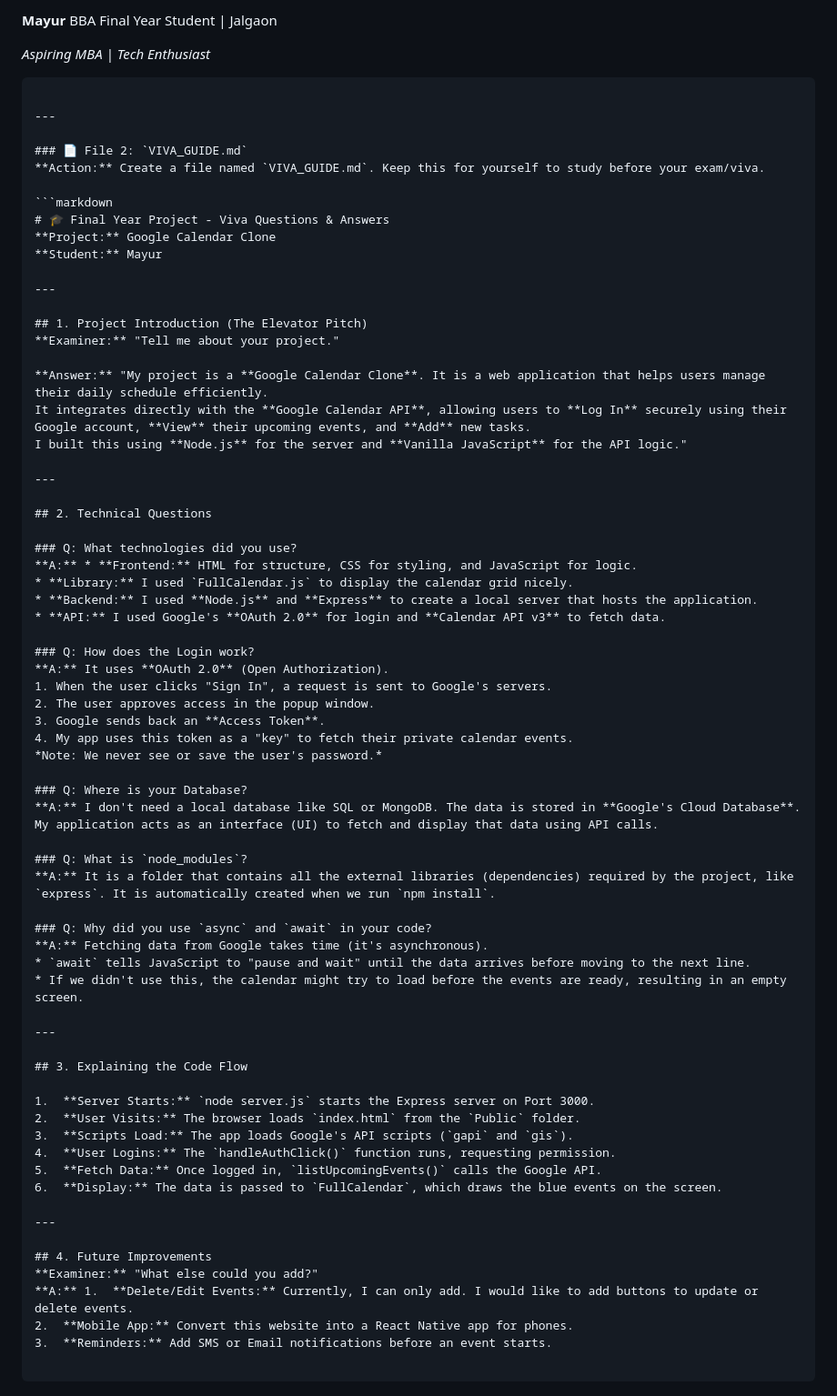
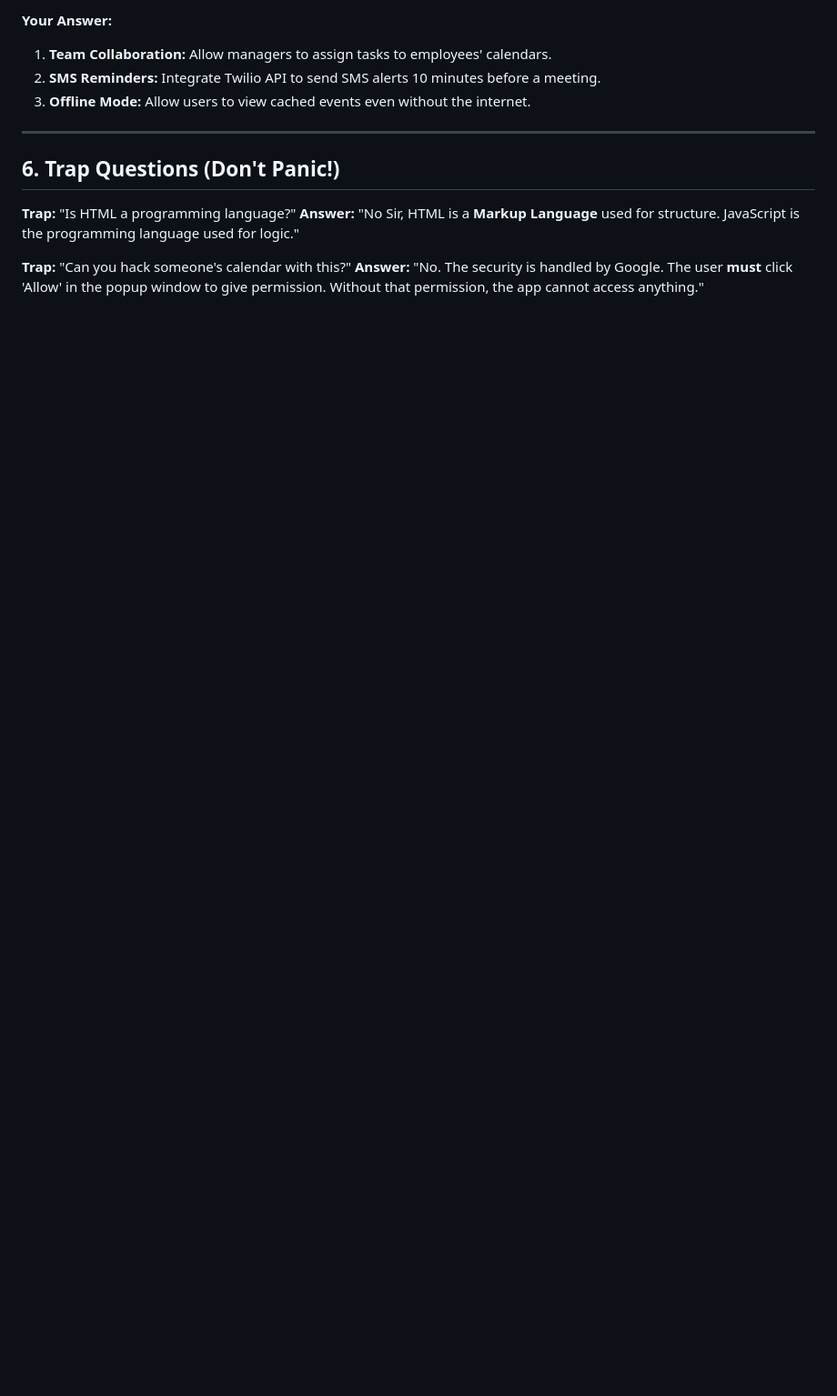
Before and after one commit to mayurpa2004-hash/Google-Calender-App, a Markdown page: VIVA_GUIDE.md, the part around one of its changes. Shown at 91% size. GitHub-like rendering; blank space fills up the shorter version.

Commit message:
Revise VIVA guide for final year project

````diff
--- a/VIVA_GUIDE.md
+++ b/VIVA_GUIDE.md
@@ -92,75 +63,15 @@ Go to your browser and type:
 
-**Mayur** BBA Final Year Student | Jalgaon
-
-*Aspiring MBA | Tech Enthusiast*
-
-```
+**Your Answer:**
+1.  **Team Collaboration:** Allow managers to assign tasks to employees' calendars.
+2.  **SMS Reminders:** Integrate Twilio API to send SMS alerts 10 minutes before a meeting.
+3.  **Offline Mode:** Allow users to view cached events even without the internet.
 
 ---
 
-### 📄 File 2: `VIVA_GUIDE.md`
-**Action:** Create a file named `VIVA_GUIDE.md`. Keep this for yourself to study before your exam/viva.
+## 6. Trap Questions (Don't Panic!)
 
-```markdown
-# 🎓 Final Year Project - Viva Questions & Answers
-**Project:** Google Calendar Clone
-**Student:** Mayur
+**Trap:** "Is HTML a programming language?"
+**Answer:** "No Sir, HTML is a **Markup Language** used for structure. JavaScript is the programming language used for logic."
 
----
-
-## 1. Project Introduction (The Elevator Pitch)
-**Examiner:** "Tell me about your project."
-
-**Answer:** "My project is a **Google Calendar Clone**. It is a web application that helps users manage their daily schedule efficiently.
-It integrates directly with the **Google Calendar API**, allowing users to **Log In** securely using their Google account, **View** their upcoming events, and **Add** new tasks.
-I built this using **Node.js** for the server and **Vanilla JavaScript** for the API logic."
-
----
-
-## 2. Technical Questions
-
-### Q: What technologies did you use?
-**A:** * **Frontend:** HTML for structure, CSS for styling, and JavaScript for logic.
-* **Library:** I used `FullCalendar.js` to display the calendar grid nicely.
-* **Backend:** I used **Node.js** and **Express** to create a local server that hosts the application.
-* **API:** I used Google's **OAuth 2.0** for login and **Calendar API v3** to fetch data.
-
-### Q: How does the Login work?
-**A:** It uses **OAuth 2.0** (Open Authorization).
-1. When the user clicks "Sign In", a request is sent to Google's servers.
-2. The user approves access in the popup window.
-3. Google sends back an **Access Token**.
-4. My app uses this token as a "key" to fetch their private calendar events.
-*Note: We never see or save the user's password.*
-
-### Q: Where is your Database?
-**A:** I don't need a local database like SQL or MongoDB. The data is stored in **Google's Cloud Database**. My application acts as an interface (UI) to fetch and display that data using API calls.
-
-### Q: What is `node_modules`?
-**A:** It is a folder that contains all the external libraries (dependencies) required by the project, like `express`. It is automatically created when we run `npm install`.
-
-### Q: Why did you use `async` and `await` in your code?
-**A:** Fetching data from Google takes time (it's asynchronous).
-* `await` tells JavaScript to "pause and wait" until the data arrives before moving to the next line.
-* If we didn't use this, the calendar might try to load before the events are ready, resulting in an empty screen.
-
----
-
-## 3. Explaining the Code Flow
-
-1.  **Server Starts:** `node server.js` starts the Express server on Port 3000.
-2.  **User Visits:** The browser loads `index.html` from the `Public` folder.
-3.  **Scripts Load:** The app loads Google's API scripts (`gapi` and `gis`).
-4.  **User Logins:** The `handleAuthClick()` function runs, requesting permission.
-5.  **Fetch Data:** Once logged in, `listUpcomingEvents()` calls the Google API.
-6.  **Display:** The data is passed to `FullCalendar`, which draws the blue events on the screen.
-
----
-
-## 4. Future Improvements
-**Examiner:** "What else could you add?"
-**A:** 1.  **Delete/Edit Events:** Currently, I can only add. I would like to add buttons to update or delete events.
-2.  **Mobile App:** Convert this website into a React Native app for phones.
-3.  **Reminders:** Add SMS or Email notifications before an event starts.
-
-```
+**Trap:** "Can you hack someone's calendar with this?"
+**Answer:** "No. The security is handled by Google. The user **must** click 'Allow' in the popup window to give permission. Without that permission, the app cannot access anything."
````
Also changed, not shown: other parts of VIVA_GUIDE.md (+40 -69 lines).
